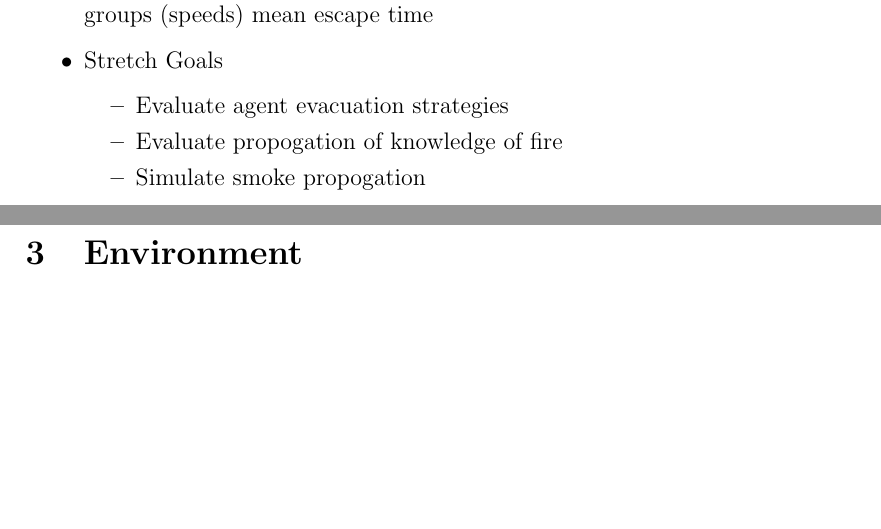
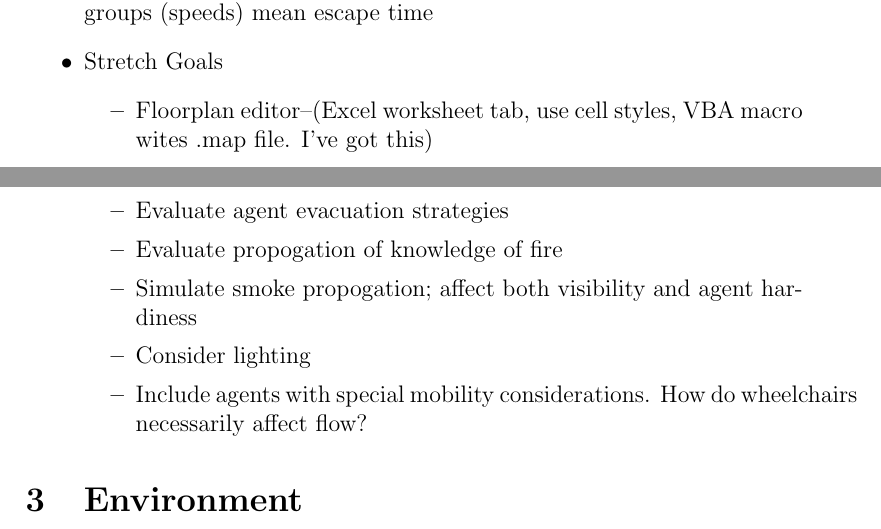
Before and after one commit to smitty1eGH/css600transp, a LaTeX document (docs/one_page_summary_team_ten.tex): two parts of pages 1 and 2 of 3 before the commit and two parts of pages 1 and 2 of 4 after it, joined at a grey line, cut so that both start at the same text, the shorter picture padded with empty space. Compiled offline with pdfLaTeX.

Commit message:
add stretch goals--I have the floorplan editor

```diff
--- a/docs/one_page_summary_team_ten.tex
+++ b/docs/one_page_summary_team_ten.tex
@@ -25,9 +25,12 @@ todo we are not doing behavioral modeling of the agents as reffed here  https://
 \item Evaluate the impact of distribution of agent speeds impacts agent subgroups (speeds) mean escape time
 \item Stretch Goals
 \begin{itemize}
+\item Floorplan editor--(Excel worksheet tab, use cell styles, VBA macro wites .map file. I've got this)
 \item Evaluate agent evacuation strategies
 \item Evaluate propogation of knowledge of fire
-\item Simulate smoke propogation
+\item Simulate smoke propogation; affect both visibility and agent hardiness
+\item Consider lighting
+\item Include agents with special mobility considerations. How do wheelchairs necessarily affect flow?
 \end{itemize}
 \end{itemize}
 
```
